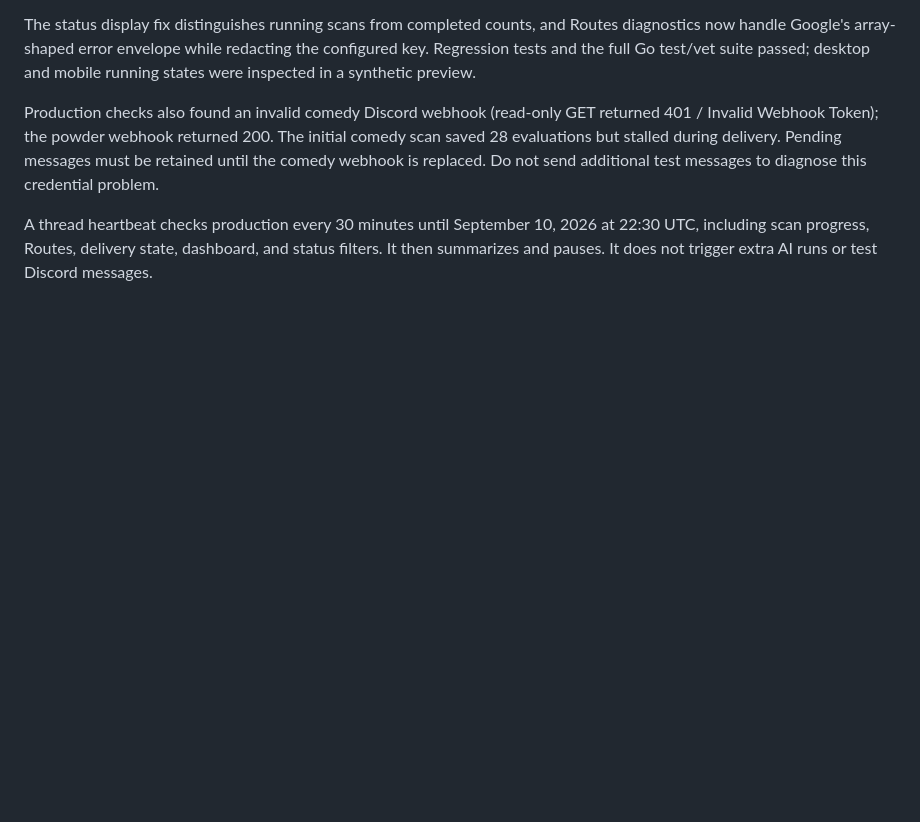
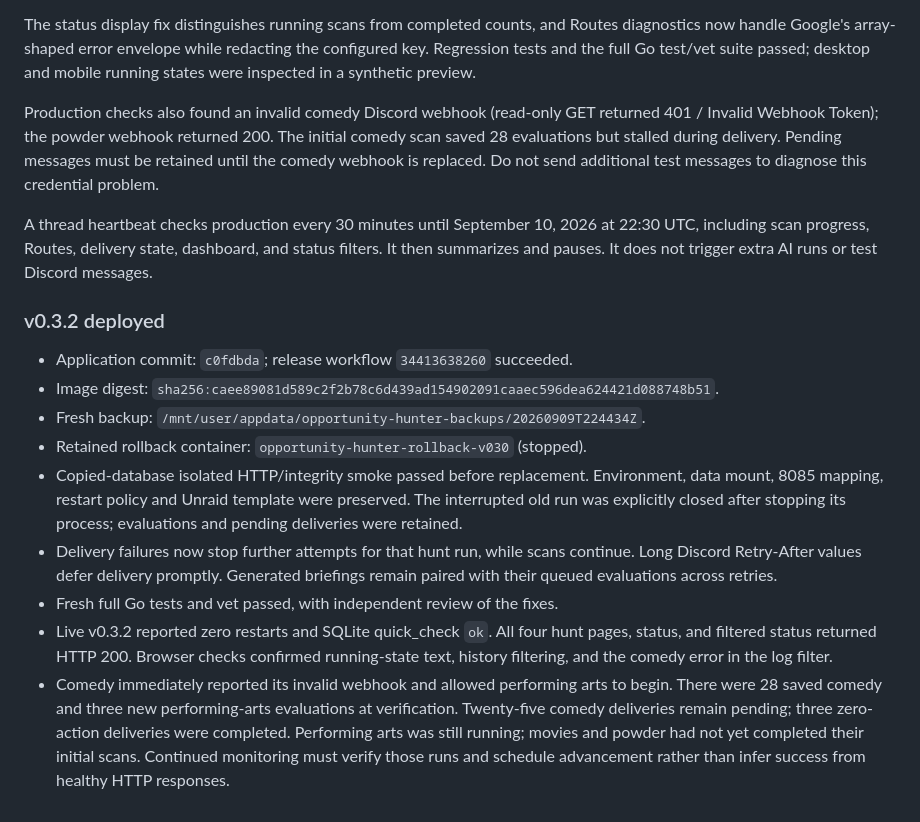
Before and after one commit to SeanMeyer/opportunity-hunter, a Markdown page: docs/deployments/2026-09-09-unraid.md, the part around the change. GitHub-like rendering; blank space fills up the shorter version.

Commit message:
docs: record Routes recovery and v0.3.2 deployment

```diff
--- a/docs/deployments/2026-09-09-unraid.md
+++ b/docs/deployments/2026-09-09-unraid.md
@@ -60,3 +60,28 @@ A thread heartbeat checks production every 30 minutes until September 10,
 2026 at 22:30 UTC, including scan progress, Routes, delivery state, dashboard,
 and status filters. It then summarizes and pauses. It does not trigger extra
 AI runs or test Discord messages.
+
+### v0.3.2 deployed
+
+- Application commit: `c0fdbda`; release workflow `34413638260` succeeded.
+- Image digest: `sha256:caee89081d589c2f2b78c6d439ad154902091caaec596dea624421d088748b51`.
+- Fresh backup: `/mnt/user/appdata/opportunity-hunter-backups/20260909T224434Z`.
+- Retained rollback container: `opportunity-hunter-rollback-v030` (stopped).
+- Copied-database isolated HTTP/integrity smoke passed before replacement.
+  Environment, data mount, 8085 mapping, restart policy and Unraid template
+  were preserved. The interrupted old run was explicitly closed after stopping
+  its process; evaluations and pending deliveries were retained.
+- Delivery failures now stop further attempts for that hunt run, while scans
+  continue. Long Discord Retry-After values defer delivery promptly. Generated
+  briefings remain paired with their queued evaluations across retries.
+- Fresh full Go tests and vet passed, with independent review of the fixes.
+- Live v0.3.2 reported zero restarts and SQLite quick_check `ok`. All four hunt
+  pages, status, and filtered status returned HTTP 200. Browser checks confirmed
+  running-state text, history filtering, and the comedy error in the log filter.
+- Comedy immediately reported its invalid webhook and allowed performing arts
+  to begin. There were 28 saved comedy and three new performing-arts evaluations
+  at verification. Twenty-five comedy deliveries remain pending; three
+  zero-action deliveries were completed. Performing arts was still running;
+  movies and powder had not yet completed their initial scans. Continued
+  monitoring must verify those runs and schedule advancement rather than infer
+  success from healthy HTTP responses.
```
